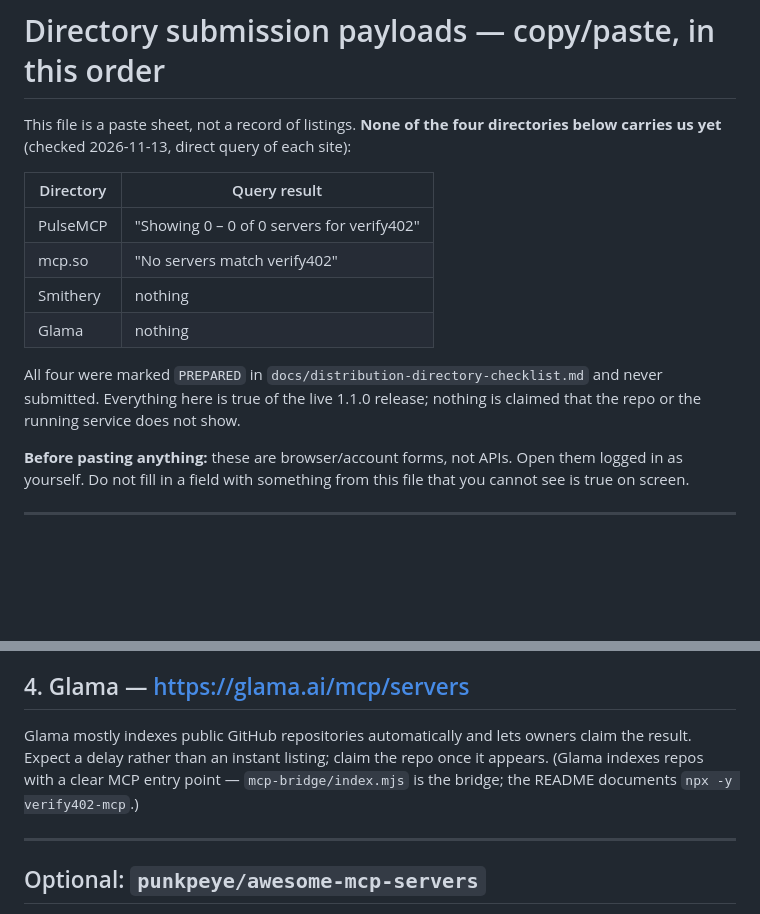
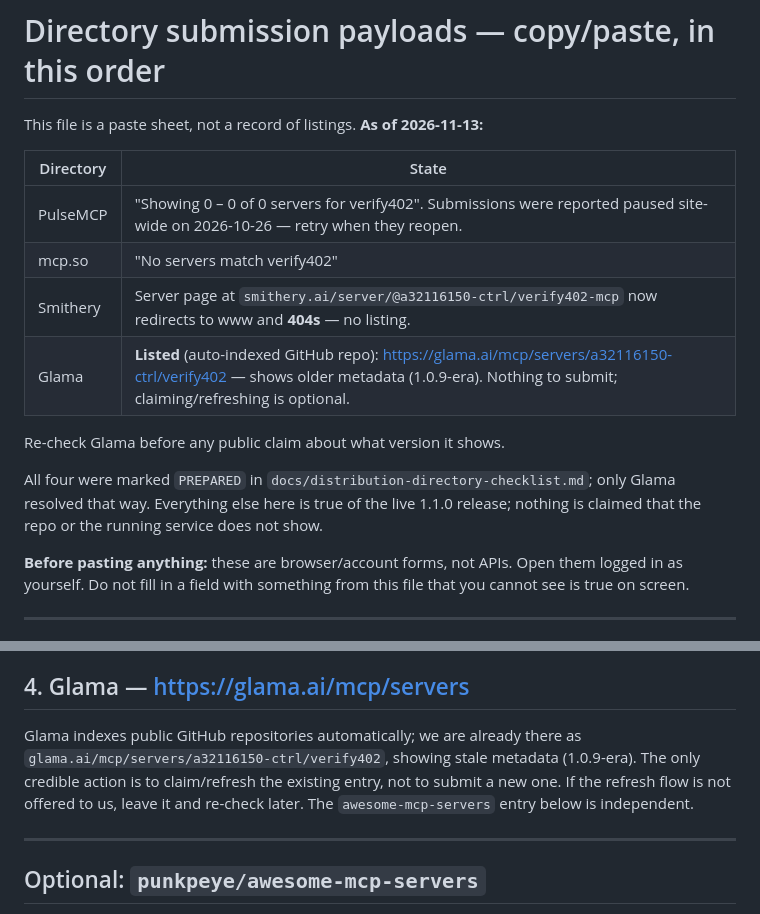
Before and after one commit to a32116150-ctrl/verify402, a Markdown page: docs/directory-submission-payloads.md, 2 parts joined by grey strips. Drawn GitHub-style; blank space fills up the shorter version.

Commit message:
Docs: correct directory states — Glama is listed (stale), Smithery 404s

```diff
--- a/docs/directory-submission-payloads.md
+++ b/docs/directory-submission-payloads.md
@@ -1,19 +1,20 @@
 # Directory submission payloads — copy/paste, in this order
 
-This file is a paste sheet, not a record of listings. **None of the four
-directories below carries us yet** (checked 2026-11-13, direct query of each
-site):
+This file is a paste sheet, not a record of listings. **As of 2026-11-13:**
 
-| Directory | Query result |
+| Directory | State |
 |---|---|
-| PulseMCP | "Showing 0 – 0 of 0 servers for verify402" |
+| PulseMCP | "Showing 0 – 0 of 0 servers for verify402". Submissions were reported paused site-wide on 2026-10-26 — retry when they reopen. |
 | mcp.so | "No servers match verify402" |
-| Smithery | nothing |
-| Glama | nothing |
+| Smithery | Server page at `smithery.ai/server/@a32116150-ctrl/verify402-mcp` now redirects to www and **404s** — no listing. |
+| Glama | **Listed** (auto-indexed GitHub repo): https://glama.ai/mcp/servers/a32116150-ctrl/verify402 — shows older metadata (1.0.9-era). Nothing to submit; claiming/refreshing is optional. |
 
-All four were marked `PREPARED` in `docs/distribution-directory-checklist.md`
-and never submitted. Everything here is true of the live 1.1.0 release; nothing
-is claimed that the repo or the running service does not show.
+Re-check Glama before any public claim about what version it shows.
+
+All four were marked `PREPARED` in `docs/distribution-directory-checklist.md`;
+only Glama resolved that way. Everything else here is true of the live 1.1.0
+release; nothing is claimed that the repo or the running service does not
+show.
 
 **Before pasting anything:** these are browser/account forms, not APIs. Open
 them logged in as yourself. Do not fill in a field with something from this
@@ -81,11 +82,11 @@ endpoint we cannot provide, stop and say so — do not invent a URL.
 
 ## 4. Glama — https://glama.ai/mcp/servers
 
-Glama mostly indexes public GitHub repositories automatically and lets owners
-claim the result. Expect a delay rather than an instant listing; claim the
-repo once it appears. (Glama indexes repos with a clear MCP entry point —
-`mcp-bridge/index.mjs` is the bridge; the README documents
-`npx -y verify402-mcp`.)
+Glama indexes public GitHub repositories automatically; we are already there
+as `glama.ai/mcp/servers/a32116150-ctrl/verify402`, showing stale metadata
+(1.0.9-era). The only credible action is to claim/refresh the existing entry,
+not to submit a new one. If the refresh flow is not offered to us, leave it
+and re-check later. The `awesome-mcp-servers` entry below is independent.
 
 ---
 
```
